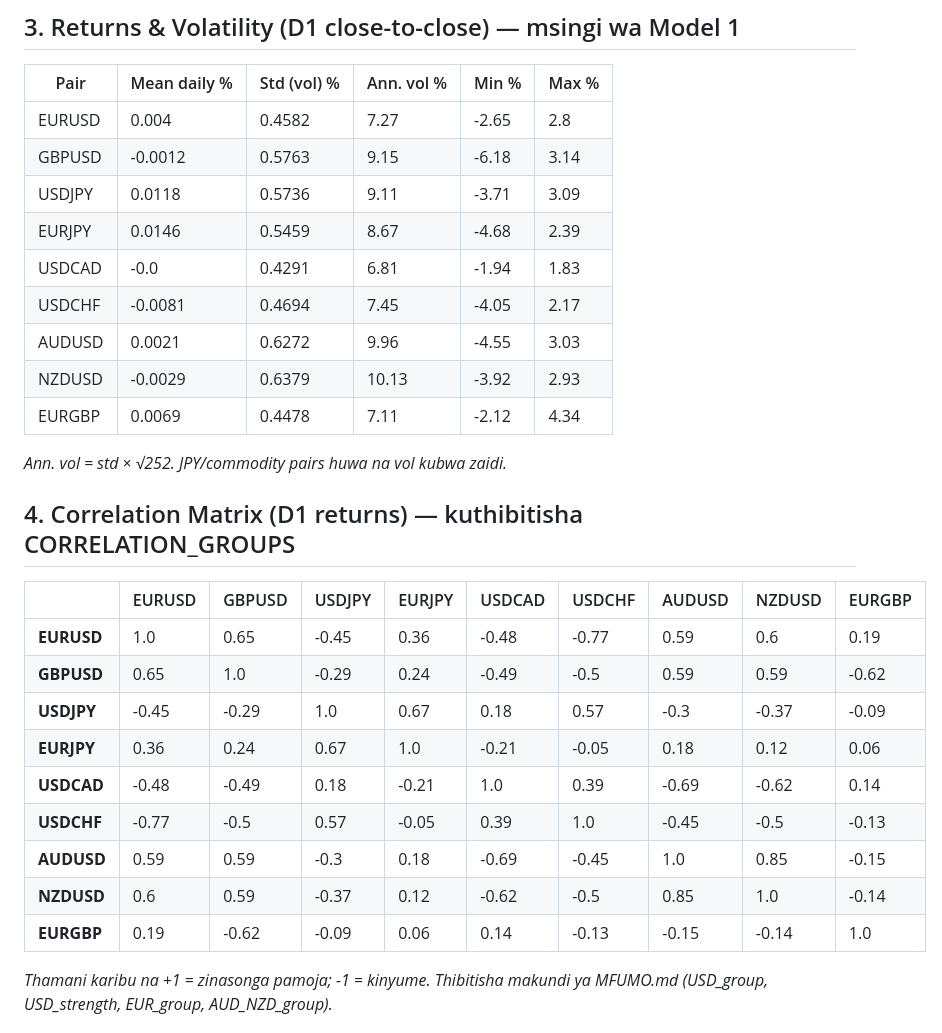
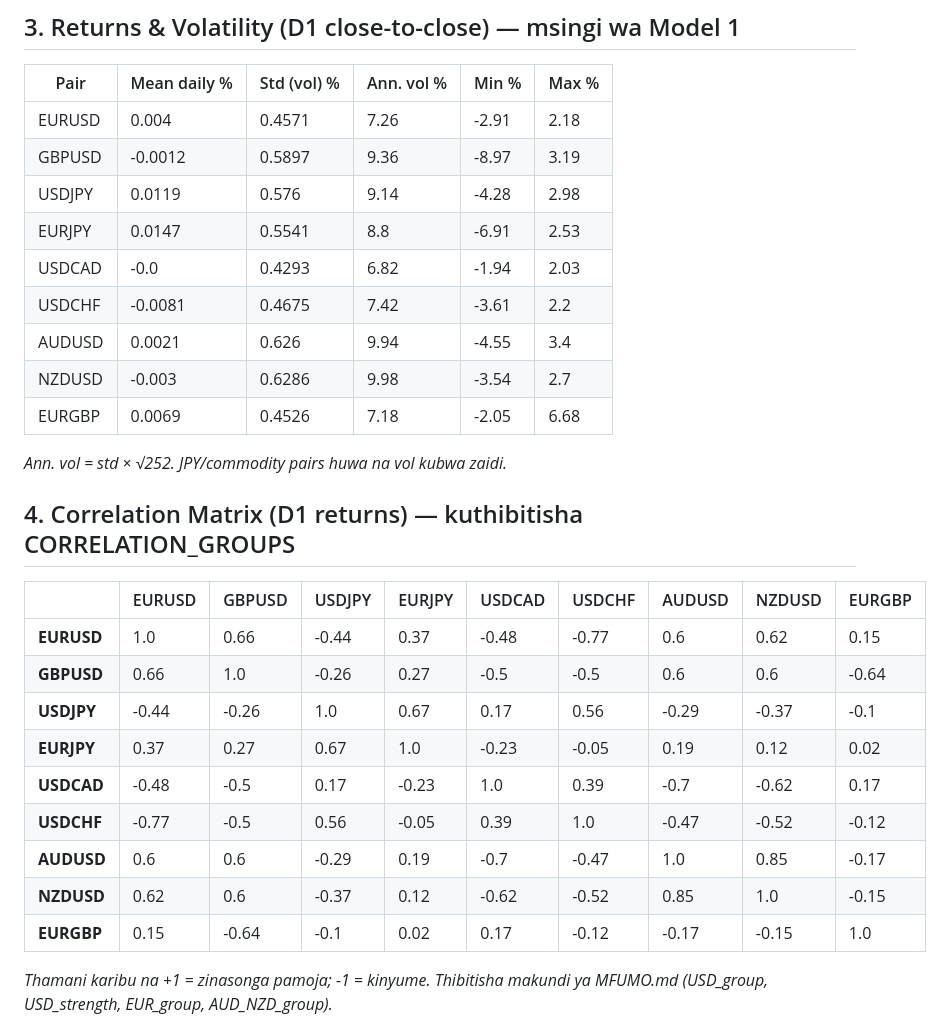
Before and after one commit to Majorsoln/elitefx1, a Markdown page: reports/eda_report.md, the part around one of its changes. GitHub-like rendering.

```diff
--- a/reports/eda_report.md
+++ b/reports/eda_report.md
@@ -59,15 +59,15 @@
 
 | Pair | Mean daily % | Std (vol) % | Ann. vol % | Min % | Max % |
 |------|--------------|-------------|------------|-------|-------|
-| EURUSD | 0.004 | 0.4582 | 7.27 | -2.65 | 2.8 |
-| GBPUSD | -0.0012 | 0.5763 | 9.15 | -6.18 | 3.14 |
-| USDJPY | 0.0118 | 0.5736 | 9.11 | -3.71 | 3.09 |
-| EURJPY | 0.0146 | 0.5459 | 8.67 | -4.68 | 2.39 |
-| USDCAD | -0.0 | 0.4291 | 6.81 | -1.94 | 1.83 |
-| USDCHF | -0.0081 | 0.4694 | 7.45 | -4.05 | 2.17 |
-| AUDUSD | 0.0021 | 0.6272 | 9.96 | -4.55 | 3.03 |
-| NZDUSD | -0.0029 | 0.6379 | 10.13 | -3.92 | 2.93 |
-| EURGBP | 0.0069 | 0.4478 | 7.11 | -2.12 | 4.34 |
+| EURUSD | 0.004 | 0.4571 | 7.26 | -2.91 | 2.18 |
+| GBPUSD | -0.0012 | 0.5897 | 9.36 | -8.97 | 3.19 |
+| USDJPY | 0.0119 | 0.576 | 9.14 | -4.28 | 2.98 |
+| EURJPY | 0.0147 | 0.5541 | 8.8 | -6.91 | 2.53 |
+| USDCAD | -0.0 | 0.4293 | 6.82 | -1.94 | 2.03 |
+| USDCHF | -0.0081 | 0.4675 | 7.42 | -3.61 | 2.2 |
+| AUDUSD | 0.0021 | 0.626 | 9.94 | -4.55 | 3.4 |
+| NZDUSD | -0.003 | 0.6286 | 9.98 | -3.54 | 2.7 |
+| EURGBP | 0.0069 | 0.4526 | 7.18 | -2.05 | 6.68 |
 
 *Ann. vol = std × √252. JPY/commodity pairs huwa na vol kubwa zaidi.*
 
@@ -75,15 +75,15 @@
 
 | | EURUSD | GBPUSD | USDJPY | EURJPY | USDCAD | USDCHF | AUDUSD | NZDUSD | EURGBP |
 |---|---|---|---|---|---|---|---|---|---|
-| **EURUSD** | 1.0 | 0.65 | -0.45 | 0.36 | -0.48 | -0.77 | 0.59 | 0.6 | 0.19 |
-| **GBPUSD** | 0.65 | 1.0 | -0.29 | 0.24 | -0.49 | -0.5 | 0.59 | 0.59 | -0.62 |
-| **USDJPY** | -0.45 | -0.29 | 1.0 | 0.67 | 0.18 | 0.57 | -0.3 | -0.37 | -0.09 |
-| **EURJPY** | 0.36 | 0.24 | 0.67 | 1.0 | -0.21 | -0.05 | 0.18 | 0.12 | 0.06 |
-| **USDCAD** | -0.48 | -0.49 | 0.18 | -0.21 | 1.0 | 0.39 | -0.69 | -0.62 | 0.14 |
-| **USDCHF** | -0.77 | -0.5 | 0.57 | -0.05 | 0.39 | 1.0 | -0.45 | -0.5 | -0.13 |
-| **AUDUSD** | 0.59 | 0.59 | -0.3 | 0.18 | -0.69 | -0.45 | 1.0 | 0.85 | -0.15 |
-| **NZDUSD** | 0.6 | 0.59 | -0.37 | 0.12 | -0.62 | -0.5 | 0.85 | 1.0 | -0.14 |
-| **EURGBP** | 0.19 | -0.62 | -0.09 | 0.06 | 0.14 | -0.13 | -0.15 | -0.14 | 1.0 |
+| **EURUSD** | 1.0 | 0.66 | -0.44 | 0.37 | -0.48 | -0.77 | 0.6 | 0.62 | 0.15 |
+| **GBPUSD** | 0.66 | 1.0 | -0.26 | 0.27 | -0.5 | -0.5 | 0.6 | 0.6 | -0.64 |
+| **USDJPY** | -0.44 | -0.26 | 1.0 | 0.67 | 0.17 | 0.56 | -0.29 | -0.37 | -0.1 |
+| **EURJPY** | 0.37 | 0.27 | 0.67 | 1.0 | -0.23 | -0.05 | 0.19 | 0.12 | 0.02 |
+| **USDCAD** | -0.48 | -0.5 | 0.17 | -0.23 | 1.0 | 0.39 | -0.7 | -0.62 | 0.17 |
+| **USDCHF** | -0.77 | -0.5 | 0.56 | -0.05 | 0.39 | 1.0 | -0.47 | -0.52 | -0.12 |
+| **AUDUSD** | 0.6 | 0.6 | -0.29 | 0.19 | -0.7 | -0.47 | 1.0 | 0.85 | -0.17 |
+| **NZDUSD** | 0.62 | 0.6 | -0.37 | 0.12 | -0.62 | -0.52 | 0.85 | 1.0 | -0.15 |
+| **EURGBP** | 0.15 | -0.64 | -0.1 | 0.02 | 0.17 | -0.12 | -0.17 | -0.15 | 1.0 |
 
 *Thamani karibu na +1 = zinasonga pamoja; -1 = kinyume. Thibitisha makundi ya MFUMO.md (USD_group, USD_strength, EUR_group, AUD_NZD_group).*
 
```
Also changed, not shown: other parts of reports/eda_report.md (+3 -3 lines), reports/data_quality_report.md (+181 -181 lines).
